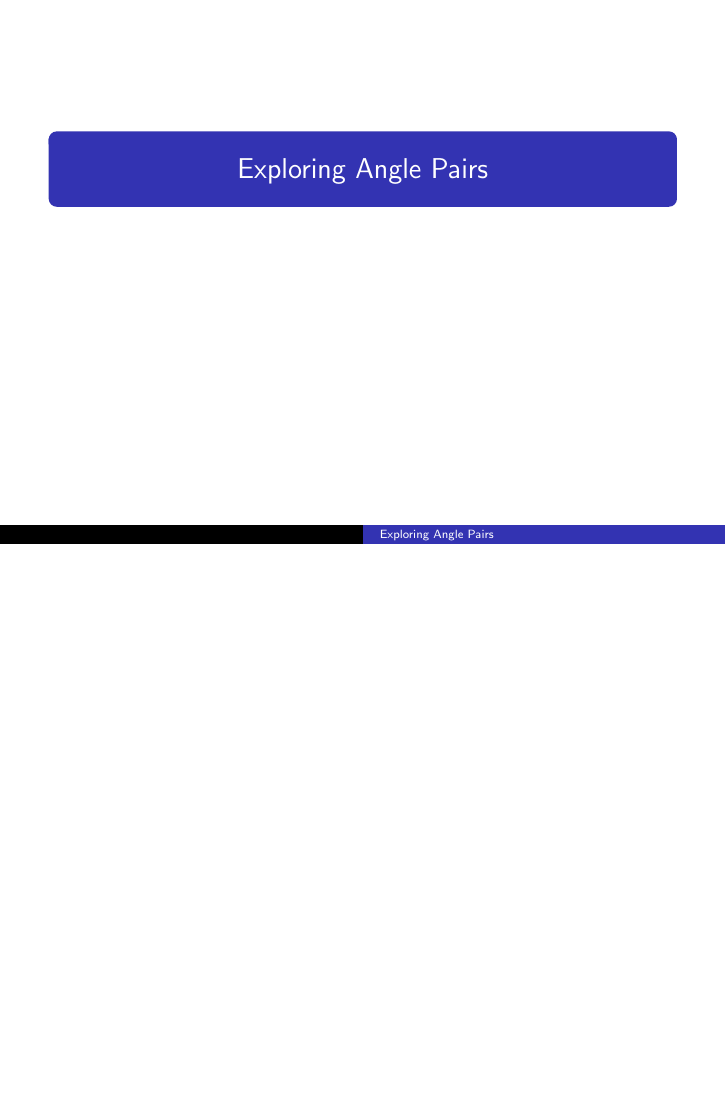
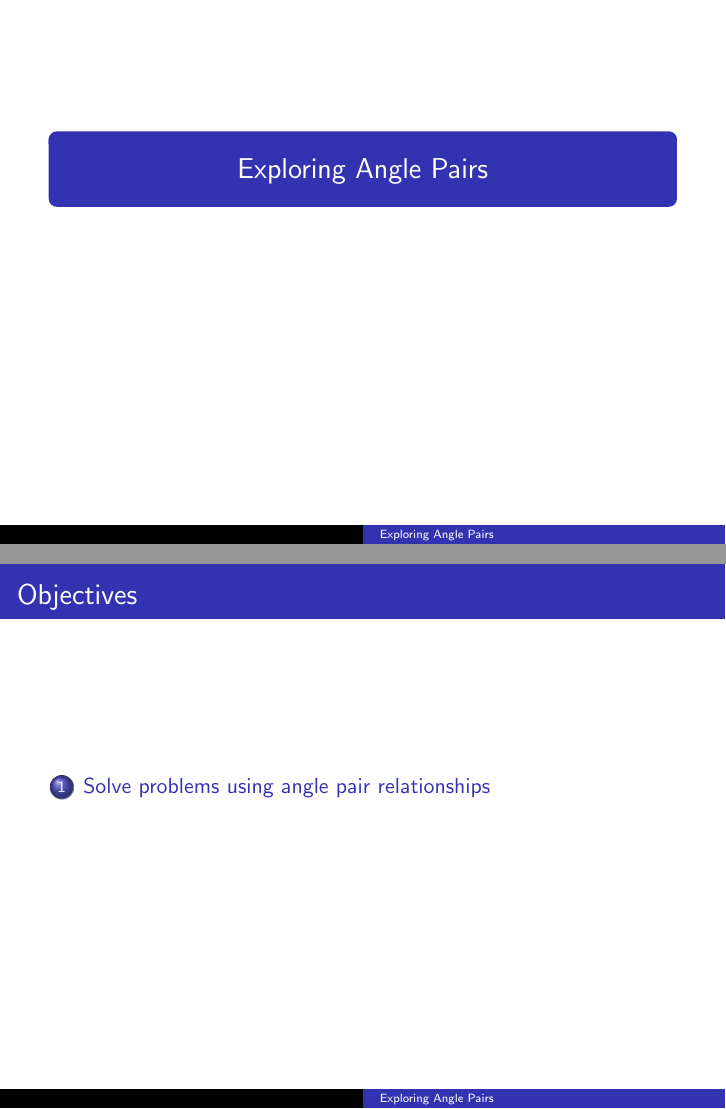
Before and after one commit to BryanBain/Geometry-BEAMER-, LaTeX slides (Exploring_Angle_Pairs(BEAMER).tex): page 1 of 47 before the commit and pages 1 and 2 of 48 after it, the two joined at a grey line, the shorter picture padded with empty space. Compiled offline with pdfLaTeX.

Commit message:
added to Objectives

```diff
--- a/Exploring_Angle_Pairs(BEAMER).tex
+++ b/Exploring_Angle_Pairs(BEAMER).tex
@@ -26,6 +26,8 @@
 \begin{frame}
 \maketitle
 \end{frame}
+
+\section{Solve problems using angle pair relationships}
 
 \begin{frame}{Adjacent Angles}
 Two angles are adjacent if they
```
Also changed, not shown: Exploring_Angle_Pairs(BEAMER).pdf.
